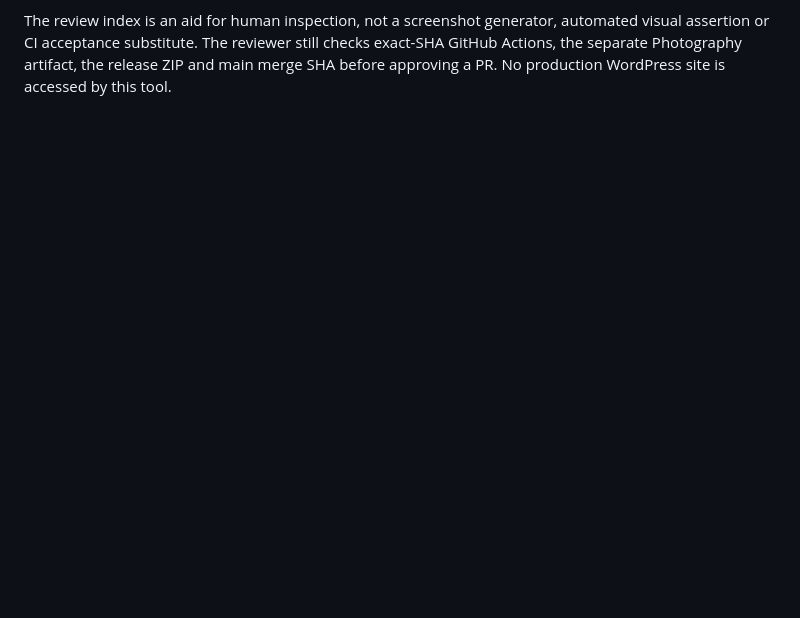
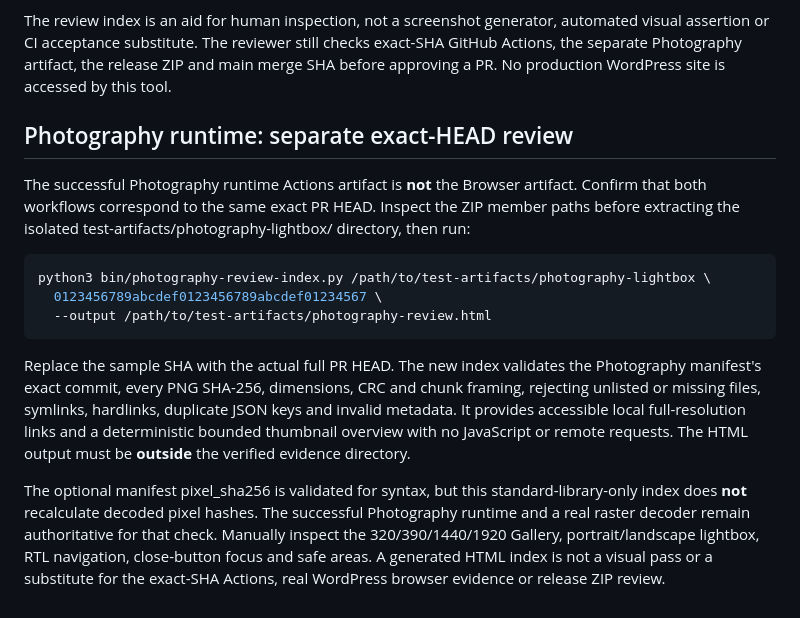
Before and after one commit to hsxk/Slateframe, a Markdown page: docs/OFFLINE-VISUAL-REVIEW.md, the part around the change. Rendered like a GitHub page; blank space fills up the shorter version.

Commit message:
docs(visual): document exact-head Photography review workflow

```diff
--- a/docs/OFFLINE-VISUAL-REVIEW.md
+++ b/docs/OFFLINE-VISUAL-REVIEW.md
@@ -52,3 +52,33 @@ automated visual assertion or CI acceptance substitute. The reviewer still
 checks exact-SHA GitHub Actions, the separate Photography artifact, the release
 ZIP and main merge SHA before approving a PR. No production WordPress site is
 accessed by this tool.
+
+
+## Photography runtime: separate exact-HEAD review
+
+The successful Photography runtime Actions artifact is **not** the Browser
+artifact. Confirm that both workflows correspond to the same exact PR HEAD.
+Inspect the ZIP member paths before extracting the isolated
+test-artifacts/photography-lightbox/ directory, then run:
+
+~~~bash
+python3 bin/photography-review-index.py /path/to/test-artifacts/photography-lightbox \
+  0123456789abcdef0123456789abcdef01234567 \
+  --output /path/to/test-artifacts/photography-review.html
+~~~
+
+Replace the sample SHA with the actual full PR HEAD. The new index validates
+the Photography manifest's exact commit, every PNG SHA-256, dimensions, CRC
+and chunk framing, rejecting unlisted or missing files, symlinks, hardlinks,
+duplicate JSON keys and invalid metadata. It provides accessible local
+full-resolution links and a deterministic bounded thumbnail overview with
+no JavaScript or remote requests. The HTML output must be **outside** the
+verified evidence directory.
+
+The optional manifest pixel_sha256 is validated for syntax, but this
+standard-library-only index does **not** recalculate decoded pixel hashes.
+The successful Photography runtime and a real raster decoder remain
+authoritative for that check. Manually inspect the 320/390/1440/1920 Gallery,
+portrait/landscape lightbox, RTL navigation, close-button focus and safe areas.
+A generated HTML index is not a visual pass or a substitute for the
+exact-SHA Actions, real WordPress browser evidence or release ZIP review.
```
Also changed, not shown: CHANGELOG.md (+2 -0 lines).
